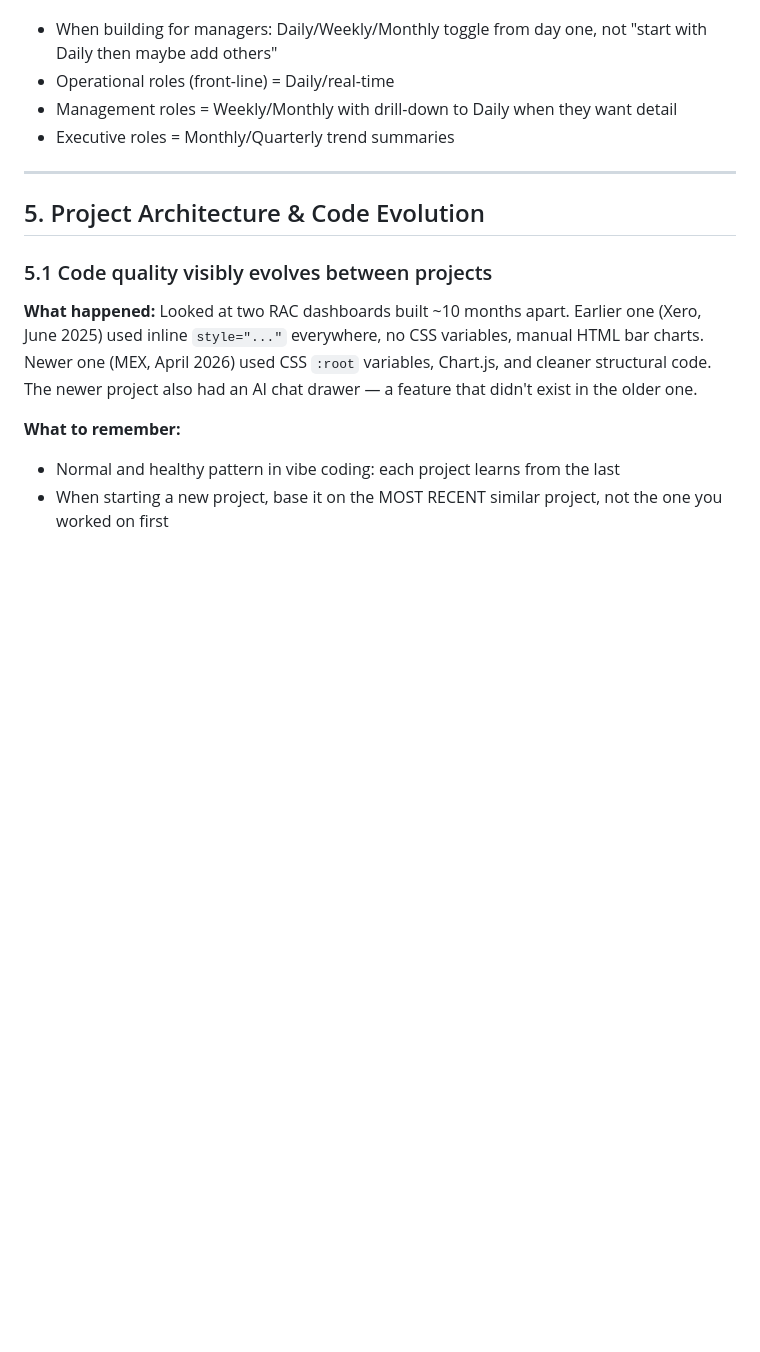
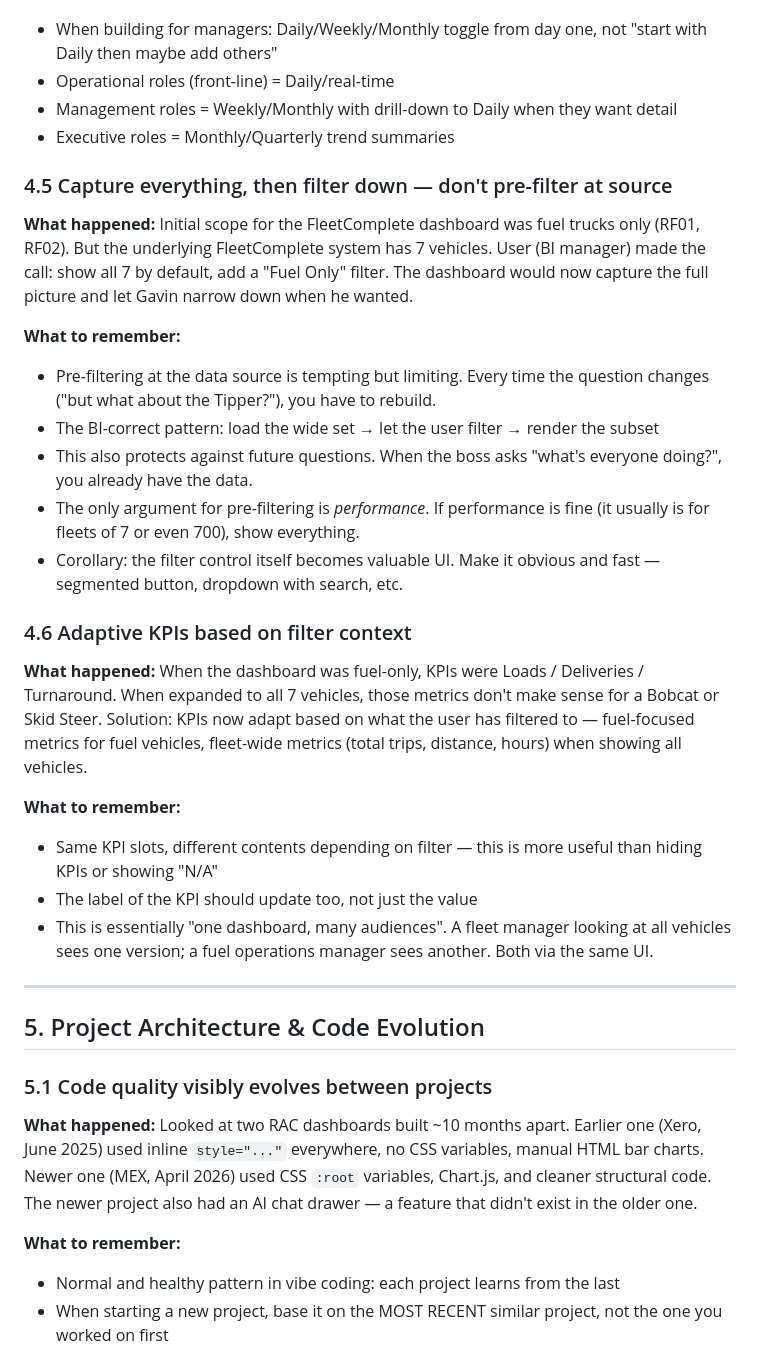
Before and after one commit to specialdk/rac-claude-training, a Markdown page: vibe-coding-lessons.md, the part around one of its changes. GitHub-like rendering; blank space fills up the shorter version.

```diff
--- a/vibe-coding-lessons.md
+++ b/vibe-coding-lessons.md
@@ -155,6 +191,26 @@ if (!response.ok) {
 - Management roles = Weekly/Monthly with drill-down to Daily when they want detail
 - Executive roles = Monthly/Quarterly trend summaries
 
+### 4.5 Capture everything, then filter down — don't pre-filter at source
+
+**What happened:** Initial scope for the FleetComplete dashboard was fuel trucks only (RF01, RF02). But the underlying FleetComplete system has 7 vehicles. User (BI manager) made the call: show all 7 by default, add a "Fuel Only" filter. The dashboard would now capture the full picture and let Gavin narrow down when he wanted.
+
+**What to remember:**
+- Pre-filtering at the data source is tempting but limiting. Every time the question changes ("but what about the Tipper?"), you have to rebuild.
+- The BI-correct pattern: load the wide set → let the user filter → render the subset
+- This also protects against future questions. When the boss asks "what's everyone doing?", you already have the data.
+- The only argument for pre-filtering is *performance*. If performance is fine (it usually is for fleets of 7 or even 700), show everything.
+- Corollary: the filter control itself becomes valuable UI. Make it obvious and fast — segmented button, dropdown with search, etc.
+
+### 4.6 Adaptive KPIs based on filter context
+
+**What happened:** When the dashboard was fuel-only, KPIs were Loads / Deliveries / Turnaround. When expanded to all 7 vehicles, those metrics don't make sense for a Bobcat or Skid Steer. Solution: KPIs now adapt based on what the user has filtered to — fuel-focused metrics for fuel vehicles, fleet-wide metrics (total trips, distance, hours) when showing all vehicles.
+
+**What to remember:**
+- Same KPI slots, different contents depending on filter — this is more useful than hiding KPIs or showing "N/A"
+- The label of the KPI should update too, not just the value
+- This is essentially "one dashboard, many audiences". A fleet manager looking at all vehicles sees one version; a fuel operations manager sees another. Both via the same UI.
+
 ---
 
 ## 5. Project Architecture & Code Evolution
```
Also changed, not shown: other parts of vibe-coding-lessons.md (+36 -0 lines).
